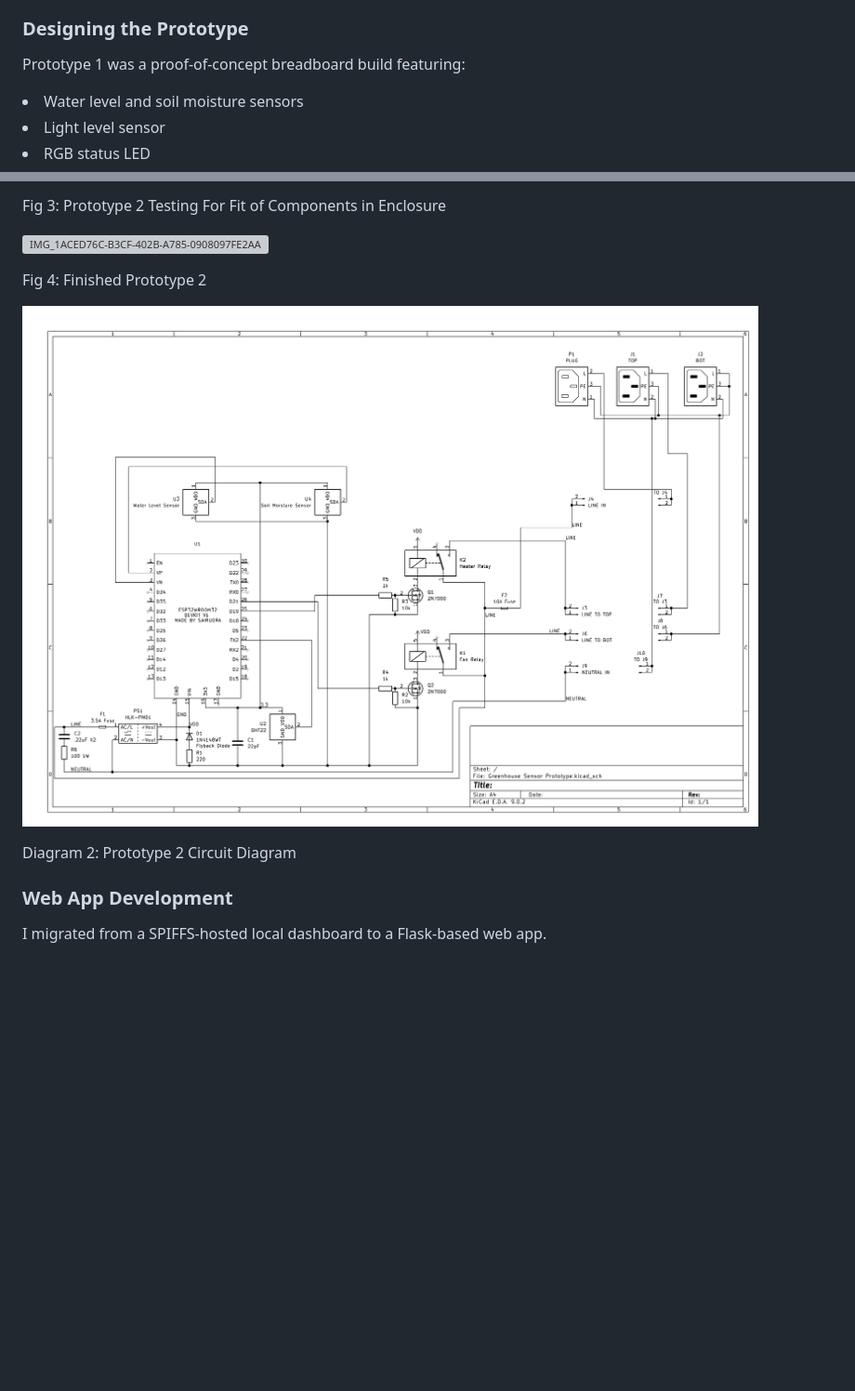
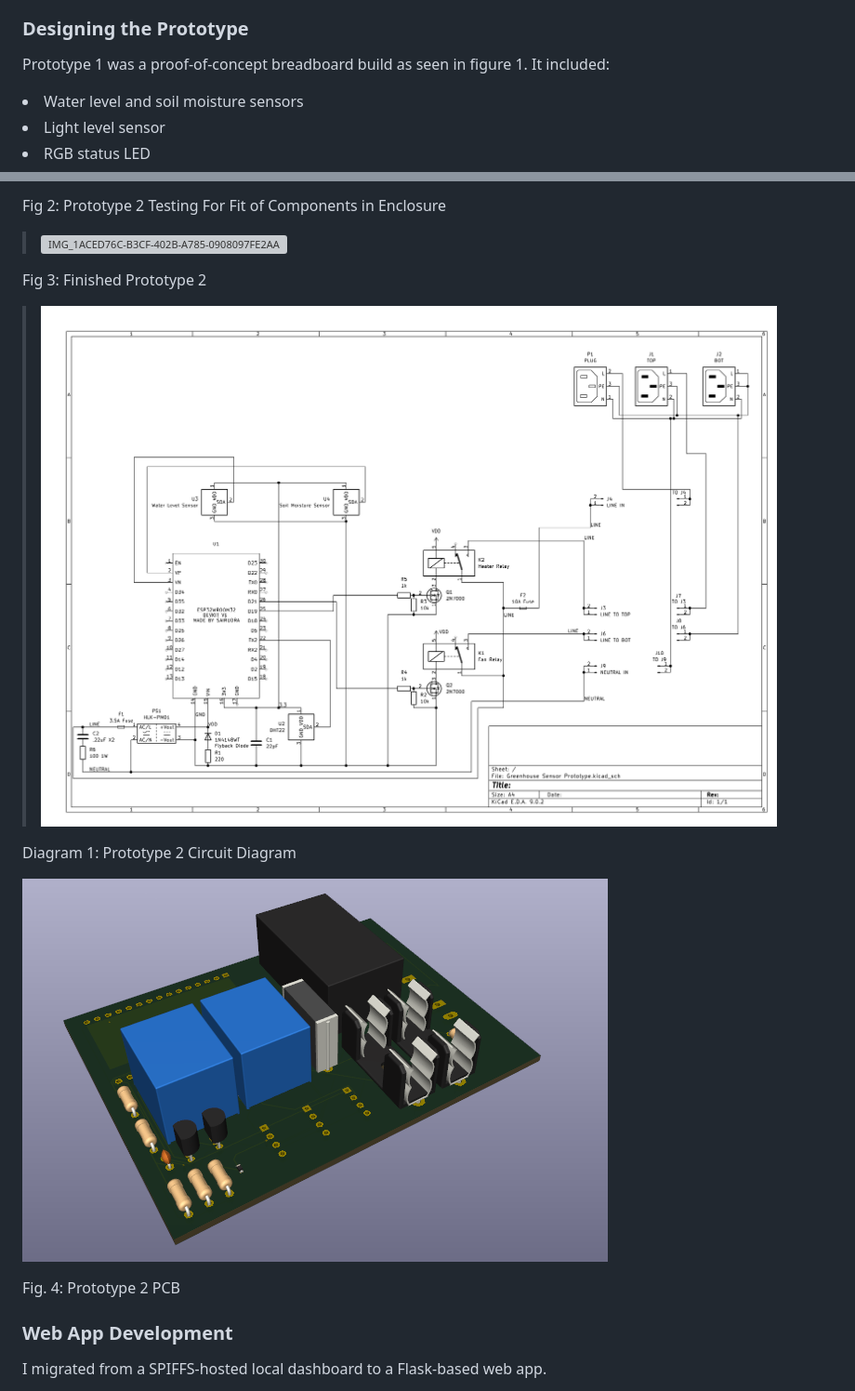
Before and after one commit to joshuaglenen/Greenhouse-Monitor, a Markdown page: README.md, 2 parts joined by grey strips. Shown at 93% size. Drawn GitHub-style; blank space fills up the shorter version; grey boxes are pictures that could not be loaded.

```diff
--- a/README.md
+++ b/README.md
@@ -43,7 +43,7 @@ The MCU code was developed for the ESP32 DevKit. Libraries used included <Arduin
 
 ### Designing the Prototype
 
-Prototype 1 was a proof-of-concept breadboard build featuring:
+Prototype 1 was a proof-of-concept breadboard build as seen in figure 1. It included:
 <li>Water level and soil moisture sensors</li>
 <li>Light level sensor</li>
 <li>RGB status LED</li>
@@ -78,13 +71,17 @@ Key changes:
 
-Fig 3: Prototype 2 Testing For Fit of Components in Enclosure
+Fig 2: Prototype 2 Testing For Fit of Components in Enclosure
 
-![IMG_1ACED76C-B3CF-402B-A785-0908097FE2AA](https://github.com/user-attachments/assets/e8aa3f8f-5f34-4bb3-8bb0-af1a2303a12f)
+>![IMG_1ACED76C-B3CF-402B-A785-0908097FE2AA](https://github.com/user-attachments/assets/e8aa3f8f-5f34-4bb3-8bb0-af1a2303a12f)
 
-Fig 4: Finished Prototype 2
+Fig 3: Finished Prototype 2
 
-![IMG](https://github.com/joshuaglenen/Greenhouse-Monitor/blob/main/prototype_2/Prototype_2_Circuit_Diagram.png)
+>![IMG](https://github.com/joshuaglenen/Greenhouse-Monitor/blob/main/prototype_2/Prototype_2_Circuit_Diagram.png)
 
-Diagram 2: Prototype 2 Circuit Diagram
+Diagram 1: Prototype 2 Circuit Diagram
+
+![IMG](https://github.com/joshuaglenen/Greenhouse-Monitor/blob/main/prototype_2/PCB.PNG)
+
+Fig. 4: Prototype 2 PCB
 
 
 ### Web App Development
```
Also changed, not shown: other parts of README.md (+4 -11 lines).
